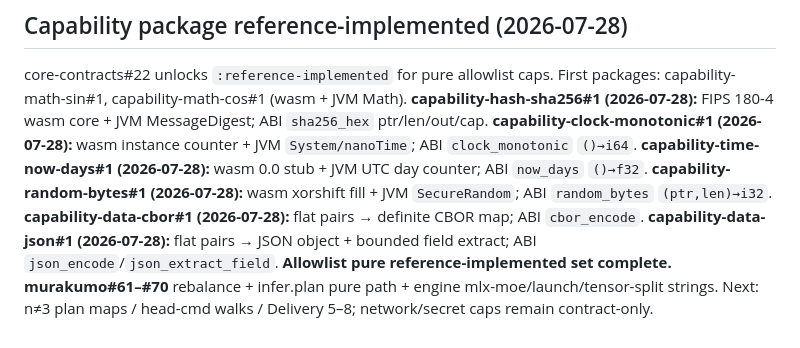
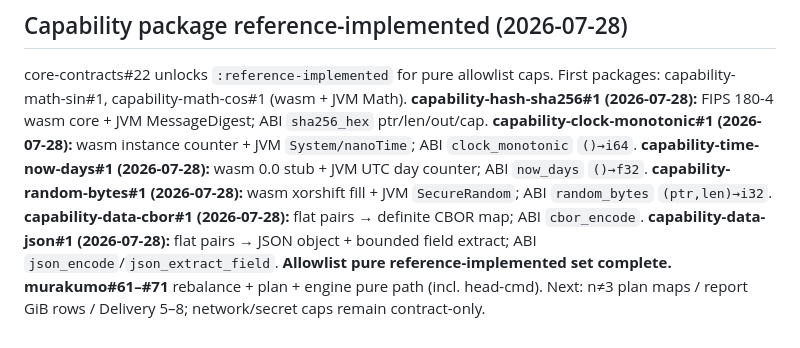
Before and after one commit to kotoba-lang/kotoba-lang, a Markdown page: docs/kotoba-centered-migration-plan.md, the part around the change. Drawn GitHub-style.

Commit message:
docs(w6): murakumo pure path through #71 head-cmd in plan Next

```diff
--- a/docs/kotoba-centered-migration-plan.md
+++ b/docs/kotoba-centered-migration-plan.md
@@ -781,4 +781,4 @@ First packages: capability-math-sin#1, capability-math-cos#1 (wasm + JVM Math).
 **capability-random-bytes#1 (2026-07-28):** wasm xorshift fill + JVM `SecureRandom`; ABI `random_bytes` `(ptr,len)→i32`.
 **capability-data-cbor#1 (2026-07-28):** flat pairs → definite CBOR map; ABI `cbor_encode`.
 **capability-data-json#1 (2026-07-28):** flat pairs → JSON object + bounded field extract; ABI `json_encode`/`json_extract_field`.
-**Allowlist pure reference-implemented set complete.** **murakumo#61–#70** rebalance + infer.plan pure path + engine mlx-moe/launch/tensor-split strings. Next: n≠3 plan maps / head-cmd walks / Delivery 5–8; network/secret caps remain contract-only.
+**Allowlist pure reference-implemented set complete.** **murakumo#61–#71** rebalance + plan + engine pure path (incl. head-cmd). Next: n≠3 plan maps / report GiB rows / Delivery 5–8; network/secret caps remain contract-only.
```
